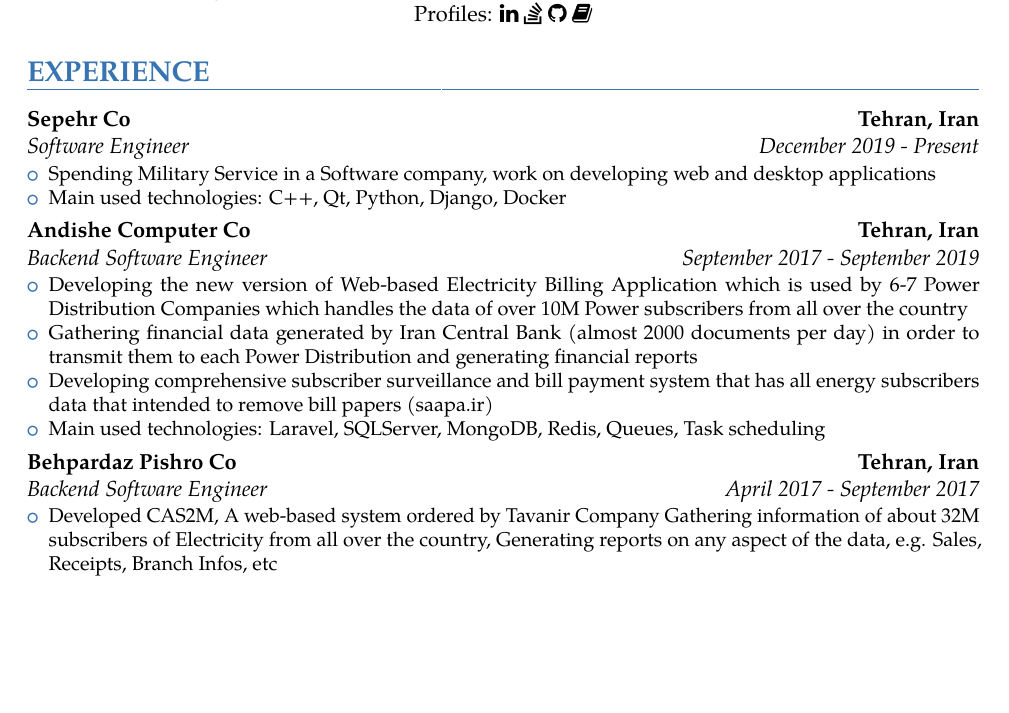
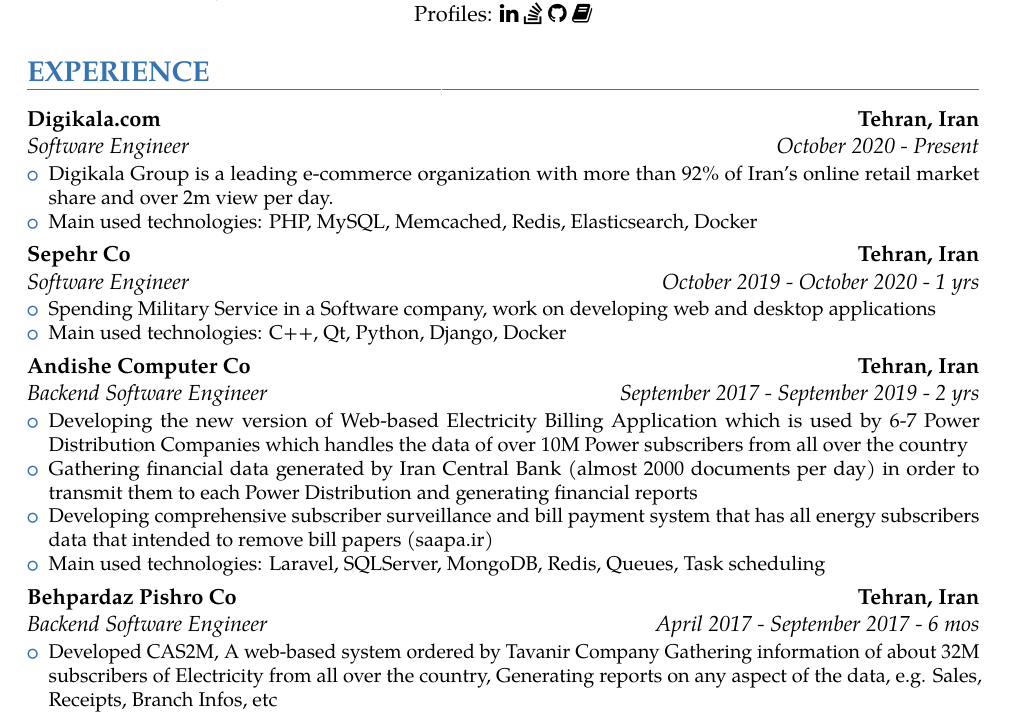
Before and after one commit to milad72t/Resume, a LaTeX CV (Resume.tex): part of the page before the commit and part of page 1 of 2 after it, cut so that both start at the same text, the shorter picture padded with empty space. The pictures show the PDF file MiladTeimouriBackendCV.pdf that the author committed with the source.

Commit message:
Add new career

```diff
--- a/Resume.tex
+++ b/Resume.tex
@@ -81,8 +81,15 @@
 
 \section{EXPERIENCE}
 
+{\customcventry{October  2020 -  Present}{Software Engineer}{Digikala.com}{Tehran, Iran}{}
+{\begin{itemize}
+  \item Digikala Group is a leading e-commerce organization with more than 92\% of Iran’s online retail market share and over 2m view per day.
+\item Main used technologies: PHP, MySQL, Memcached, Redis, Elasticsearch, Docker
+\end{itemize}
+}
 
-{\customcventry{December  2019 -  Present}{Software Engineer}{Sepehr Co}{Tehran, Iran}{}
+
+{\customcventry{October  2019 -  October 2020 - 1 yrs}{Software Engineer}{Sepehr Co}{Tehran, Iran}{}
 {\begin{itemize}
   \item Spending Military Service in a Software company, work on developing web and desktop applications
 \item Main used technologies: C++, Qt, Python, Django, Docker
@@ -90,7 +97,7 @@
 }
 
 
-{\customcventry{September 2017 - September 2019}{Backend Software Engineer}{Andishe Computer Co}{Tehran, Iran}{}
+{\customcventry{September 2017 - September 2019 - 2 yrs}{Backend Software Engineer}{Andishe Computer Co}{Tehran, Iran}{}
 {\begin{itemize}
   \item Developing the new version of Web-based Electricity Billing Application which is used by 6-7 Power
 Distribution Companies which handles the data of over 10M Power subscribers from all over the country
@@ -100,7 +107,7 @@
 \end{itemize}
 }
 
-{\customcventry{April 2017 - September 2017}{Backend Software Engineer}{Behpardaz Pishro Co}{Tehran, Iran}{}
+{\customcventry{April 2017 - September 2017 - 6 mos}{Backend Software Engineer}{Behpardaz Pishro Co}{Tehran, Iran}{}
 {\begin{itemize}
   \item Developed CAS2M, A web-based system ordered by Tavanir Company Gathering information of about 32M
 subscribers of Electricity from all over the country, Generating reports on any aspect of the data, e.g. Sales,
```
Also changed, not shown: MiladTeimouriBackendCV.pdf.
